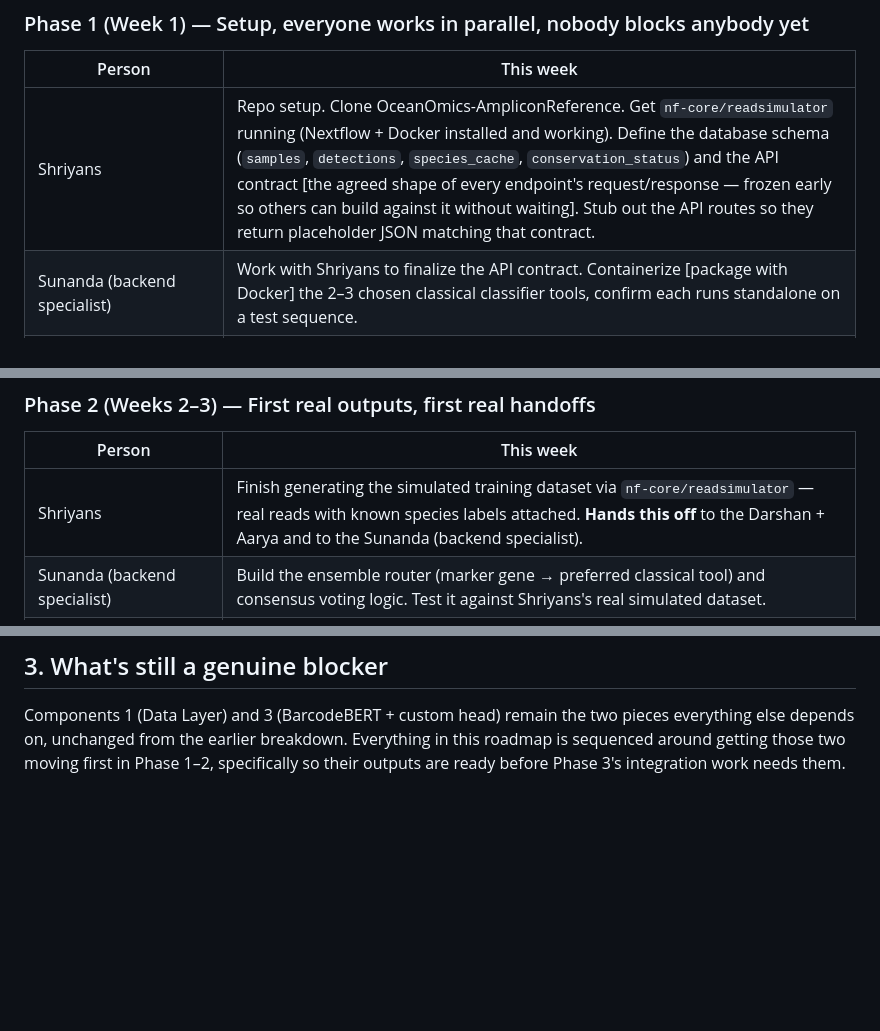
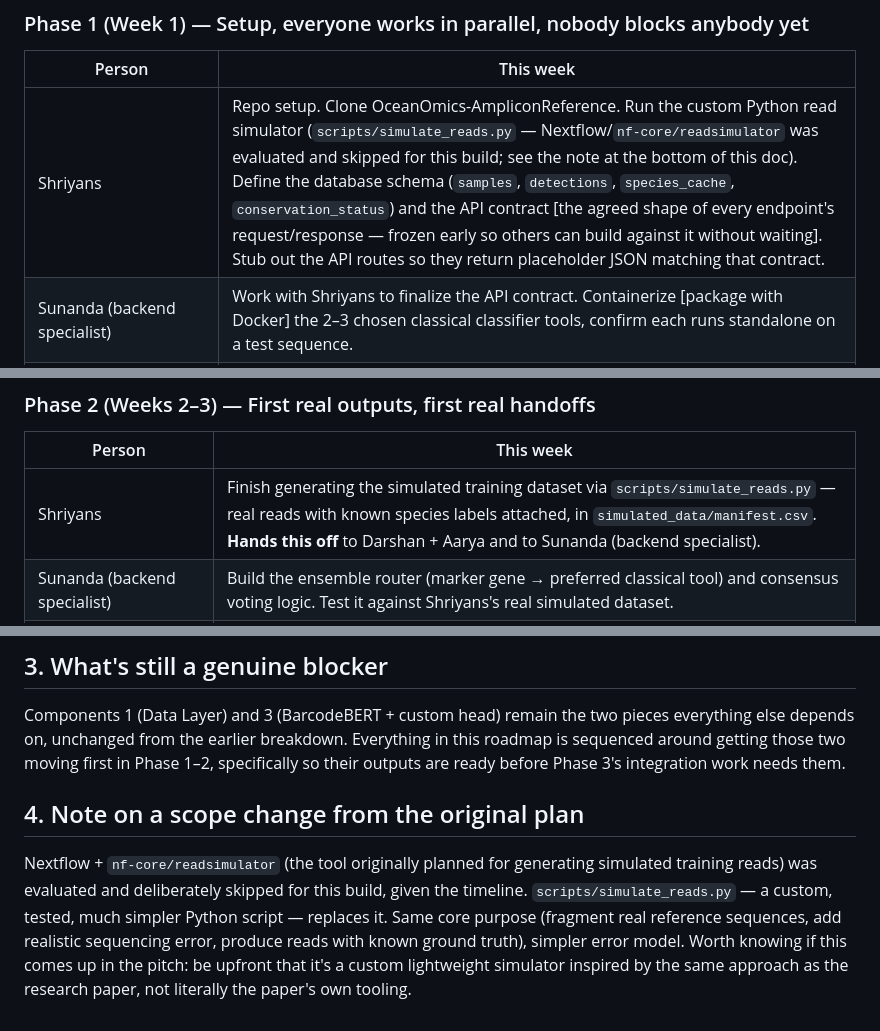
Before and after one commit to ShriyansBharuka/eDNA, a Markdown page: docs/roadmap.md, 3 parts joined by grey strips. Rendered like a GitHub page; blank space fills up the shorter version.

Commit message:
Updated the roadmap and task breakdown files

```diff
--- a/docs/roadmap.md
+++ b/docs/roadmap.md
@@ -25,7 +25,7 @@
 
 | Person | This week |
 |---|---|
-| Shriyans | Repo setup. Clone OceanOmics-AmpliconReference. Get `nf-core/readsimulator` running (Nextflow + Docker installed and working). Define the database schema (`samples`, `detections`, `species_cache`, `conservation_status`) and the API contract [the agreed shape of every endpoint's request/response — frozen early so others can build against it without waiting]. Stub out the API routes so they return placeholder JSON matching that contract. |
+| Shriyans | Repo setup. Clone OceanOmics-AmpliconReference. Run the custom Python read simulator (`scripts/simulate_reads.py` — Nextflow/`nf-core/readsimulator` was evaluated and skipped for this build; see the note at the bottom of this doc). Define the database schema (`samples`, `detections`, `species_cache`, `conservation_status`) and the API contract [the agreed shape of every endpoint's request/response — frozen early so others can build against it without waiting]. Stub out the API routes so they return placeholder JSON matching that contract. |
 | Sunanda (backend specialist) | Work with Shriyans to finalize the API contract. Containerize [package with Docker] the 2–3 chosen classical classifier tools, confirm each runs standalone on a test sequence. |
 | Darshan (DL/RL specialist) | Set up Python 3.11/3.12, PyTorch, `transformers`. Load BarcodeBERT, confirm it produces an embedding for a test DNA sequence — the "does it even work" milestone. |
 | Aarya (Transformers/GNNs specialist) | Same environment setup, working alongside Darshan. Start prototyping the custom self-attention + BiLSTM head architecture on dummy data — doesn't need real data yet, just needs to run. |
@@ -40,7 +40,7 @@
 
 | Person | This week |
 |---|---|
-| Shriyans | Finish generating the simulated training dataset via `nf-core/readsimulator` — real reads with known species labels attached. **Hands this off** to the Darshan + Aarya and to the Sunanda (backend specialist). |
+| Shriyans | Finish generating the simulated training dataset via `scripts/simulate_reads.py` — real reads with known species labels attached, in `simulated_data/manifest.csv`. **Hands this off** to Darshan + Aarya and to Sunanda (backend specialist). |
 | Sunanda (backend specialist) | Build the ensemble router (marker gene → preferred classical tool) and consensus voting logic. Test it against Shriyans's real simulated dataset. |
 | Darshan + Aarya | Train the custom head on Shriyans's real labeled dataset. Evaluate accuracy on held-out data. |
 | Leena (frontend specialist) | Continue building the dashboard against mocks. Start the Geographic Map (GBIF integration) — this track has no dependency on anyone else's work, good use of otherwise-blocked time. |
@@ -120,3 +120,7 @@ This is the part that answers "how does everything actually connect": each arrow
 ## 3. What's still a genuine blocker
 
 Components 1 (Data Layer) and 3 (BarcodeBERT + custom head) remain the two pieces everything else depends on, unchanged from the earlier breakdown. Everything in this roadmap is sequenced around getting those two moving first in Phase 1–2, specifically so their outputs are ready before Phase 3's integration work needs them.
+
+## 4. Note on a scope change from the original plan
+
+Nextflow + `nf-core/readsimulator` (the tool originally planned for generating simulated training reads) was evaluated and deliberately skipped for this build, given the timeline. `scripts/simulate_reads.py` — a custom, tested, much simpler Python script — replaces it. Same core purpose (fragment real reference sequences, add realistic sequencing error, produce reads with known ground truth), simpler error model. Worth knowing if this comes up in the pitch: be upfront that it's a custom lightweight simulator inspired by the same approach as the research paper, not literally the paper's own tooling.
```
Also changed, not shown: docs/task-breakdown.md (+2 -2 lines).
